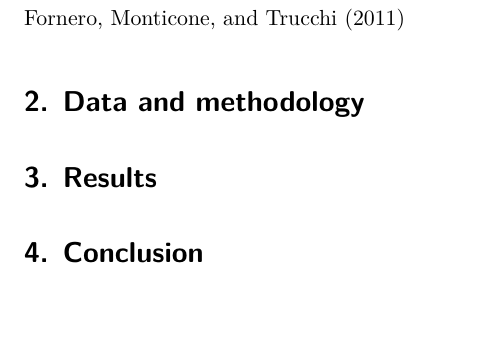
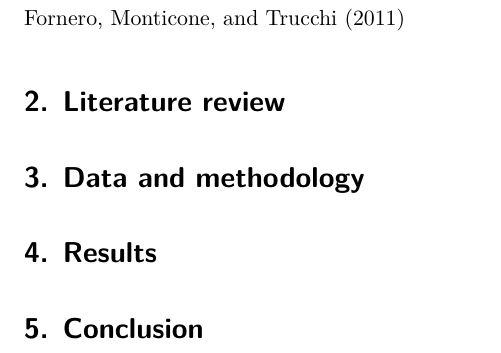
Before and after one commit to xolaniss/paperproject, a Quarto document (template.qmd): part of page 1 of 3, cut so that both start at the same text, the shorter picture padded with empty space. Rendered offline with R 4.5, knitr and Pandoc in place of Quarto, then LaTeX, with nearby package versions.

Commit message:
added literature reveiw to section

```diff
--- a/template.qmd
+++ b/template.qmd
@@ -98,6 +98,8 @@ source(here("Functions","borderlines.R" ))
 
 @fornero2011effect
 
+# Literature review
+
 # Data and methodology
 
 # Results
```
